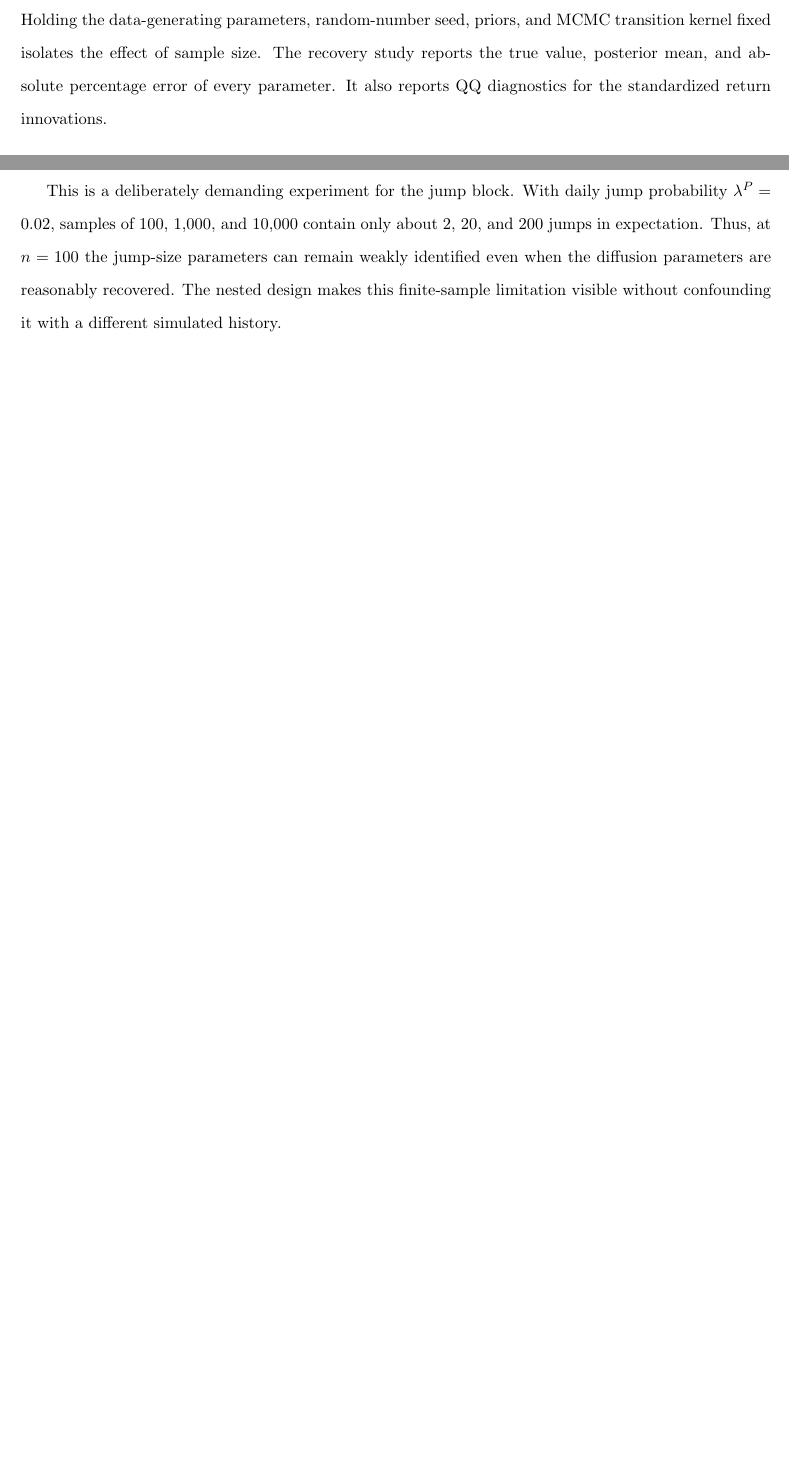
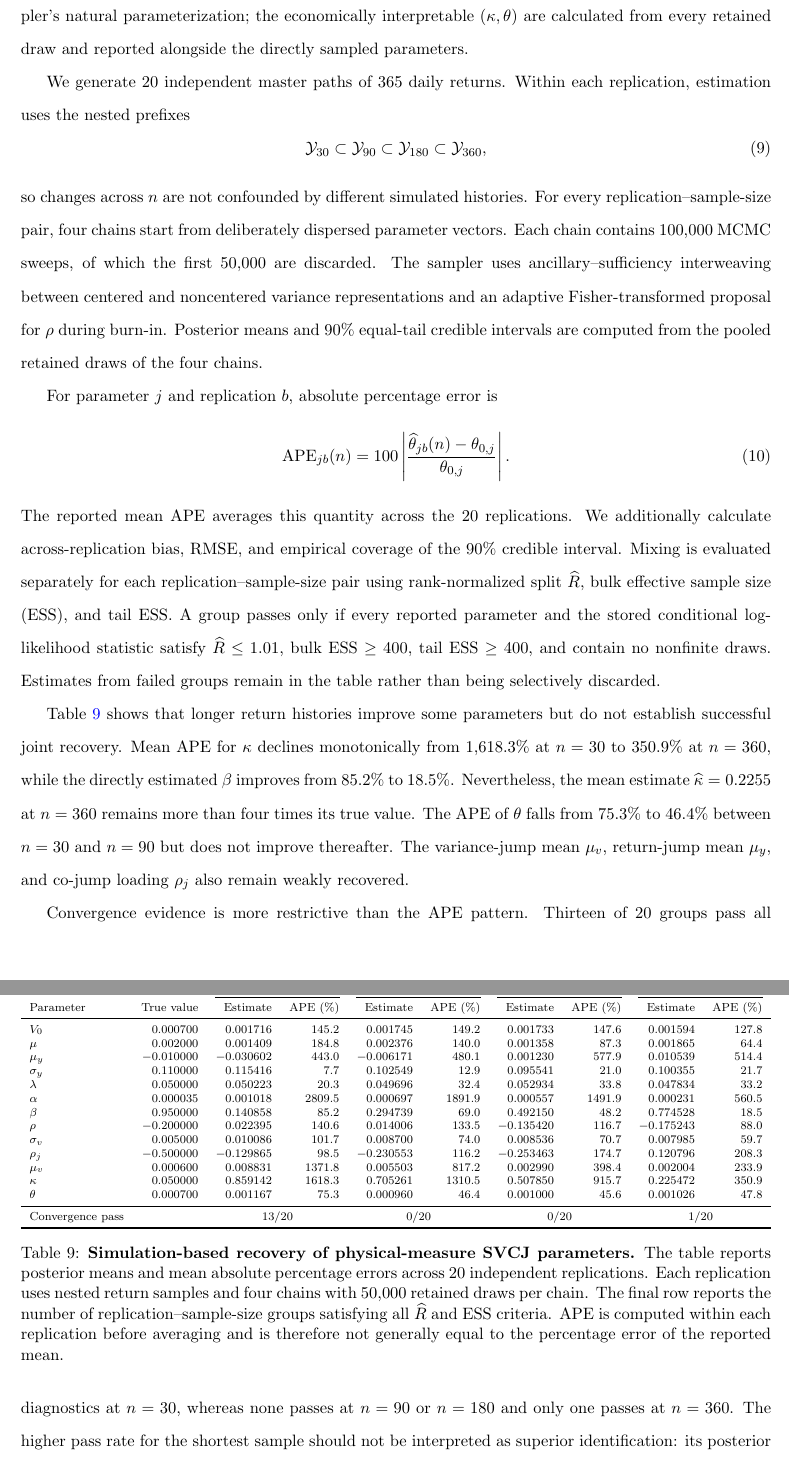
Before and after one commit to hc330jin/PK_manuscript_Chris, a LaTeX paper (SSRN.tex, which reads Sections/03_methodology.tex): two parts of pages 15 and 16 of 38 before the commit and two parts of pages 16 and 17 of 39 after it, joined at a grey line, cut at the place of the change, the shorter picture padded with empty space. Compiled offline with pdfLaTeX.

Commit message:
Update p simulation study

```diff
--- a/Sections/03_methodology.tex
+++ b/Sections/03_methodology.tex
@@ -40,16 +51,92 @@ the model from its nested prefixes,
+These values imply $\kappa=0.05$ and $\theta=0.0007$.  Estimation is carried
+out in $(\alpha,\beta)$ because this is the sampler's natural parameterization;
+the economically interpretable $(\kappa,\theta)$ are calculated from every
+retained draw and reported alongside the directly sampled parameters.
+
+We generate 20 independent master paths of 365 daily returns.  Within each
+replication, estimation uses the nested prefixes
 \begin{equation}
-\mathcal{Y}_{100}\subset\mathcal{Y}_{1000}
-\subset\mathcal{Y}_{10000}.
+\mathcal{Y}_{30}\subset\mathcal{Y}_{90}
+\subset\mathcal{Y}_{180}\subset\mathcal{Y}_{360},
 \end{equation}
-Holding the data-generating parameters, random-number seed, priors, and MCMC
-transition kernel fixed isolates the effect of sample size. The recovery study
-reports the true value, posterior mean, and absolute percentage error of every
-parameter. It also reports QQ diagnostics for the standardized return
-innovations.
+so changes across $n$ are not confounded by different simulated histories.
+For every replication--sample-size pair, four chains start from deliberately
+dispersed parameter vectors.  Each chain contains 100,000 MCMC sweeps, of
+which the first 50,000 are discarded.  The sampler uses ancillary--sufficiency
+interweaving between centered and noncentered variance representations and an
+adaptive Fisher-transformed proposal for $\rho$ during burn-in.  Posterior
+means and 90\% equal-tail credible intervals are computed from the pooled
+retained draws of the four chains.
 
-This is a deliberately demanding experiment for the jump block. With daily
-jump probability $\lambda^P=0.02$, samples of 100, 1,000, and 10,000 contain
-only about 2, 20, and 200 jumps in expectation. Thus, at $n=100$ the jump-size
-parameters can remain weakly identified even when the diffusion parameters are
-reasonably recovered. The nested design makes this finite-sample limitation
-visible without confounding it with a different simulated history.
+For parameter $j$ and replication $b$, absolute percentage error is
+\begin{equation}
+\operatorname{APE}_{jb}(n)
+=100\left|\frac{\widehat\theta_{jb}(n)-\theta_{0,j}}
+{\theta_{0,j}}\right|.
+\label{eq:p_parameter_ape}
+\end{equation}
+The reported mean APE averages this quantity across the 20 replications.
+We additionally calculate across-replication bias, RMSE, and empirical coverage
+of the 90\% credible interval.  Mixing is evaluated separately for each
+replication--sample-size pair using rank-normalized split $\widehat R$, bulk
+effective sample size (ESS), and tail ESS.  A group passes only if every
+reported parameter and the stored conditional log-likelihood statistic satisfy
+$\widehat R\leq1.01$, bulk ESS $\geq400$, tail ESS $\geq400$, and contain no
+nonfinite draws.  Estimates from failed groups remain in the table rather than
+being selectively discarded.
+
+\begin{table}[htbp]
+\centering
+\scriptsize
+\resizebox{\textwidth}{!}{%
+\begin{tabular}{lrrrrrrrrr}
+\toprule
+& & \multicolumn{2}{c}{$n=30$} & \multicolumn{2}{c}{$n=90$}
+& \multicolumn{2}{c}{$n=180$} & \multicolumn{2}{c}{$n=360$}\\
+\cmidrule(lr){3-4}\cmidrule(lr){5-6}\cmidrule(lr){7-8}\cmidrule(lr){9-10}
+Parameter & True value & Estimate & APE (\%) & Estimate & APE (\%)
+& Estimate & APE (\%) & Estimate & APE (\%)\\
+\midrule
+$V_0$      & 0.000700 & 0.001716 & 145.2 & 0.001745 & 149.2 & 0.001733 & 147.6 & 0.001594 & 127.8\\
+$\mu$      & 0.002000 & 0.001409 & 184.8 & 0.002376 & 140.0 & 0.001358 & 87.3 & 0.001865 & 64.4\\
+$\mu_y$    & $-0.010000$ & $-0.030602$ & 443.0 & $-0.006171$ & 480.1 & 0.001230 & 577.9 & 0.010539 & 514.4\\
+$\sigma_y$ & 0.110000 & 0.115416 & 7.7 & 0.102549 & 12.9 & 0.095541 & 21.0 & 0.100355 & 21.7\\
+$\lambda$  & 0.050000 & 0.050223 & 20.3 & 0.049696 & 32.4 & 0.052934 & 33.8 & 0.047834 & 33.2\\
+$\alpha$   & 0.000035 & 0.001018 & 2809.5 & 0.000697 & 1891.9 & 0.000557 & 1491.9 & 0.000231 & 560.5\\
+$\beta$    & 0.950000 & 0.140858 & 85.2 & 0.294739 & 69.0 & 0.492150 & 48.2 & 0.774528 & 18.5\\
+$\rho$     & $-0.200000$ & 0.022395 & 140.6 & 0.014006 & 133.5 & $-0.135420$ & 116.7 & $-0.175243$ & 88.0\\
+$\sigma_v$ & 0.005000 & 0.010086 & 101.7 & 0.008700 & 74.0 & 0.008536 & 70.7 & 0.007985 & 59.7\\
+$\rho_j$   & $-0.500000$ & $-0.129865$ & 98.5 & $-0.230553$ & 116.2 & $-0.253463$ & 174.7 & 0.120796 & 208.3\\
+$\mu_v$    & 0.000600 & 0.008831 & 1371.8 & 0.005503 & 817.2 & 0.002990 & 398.4 & 0.002004 & 233.9\\
+$\kappa$   & 0.050000 & 0.859142 & 1618.3 & 0.705261 & 1310.5 & 0.507850 & 915.7 & 0.225472 & 350.9\\
+$\theta$   & 0.000700 & 0.001167 & 75.3 & 0.000960 & 46.4 & 0.001000 & 45.6 & 0.001026 & 47.8\\
+\midrule
+Convergence pass & & \multicolumn{2}{c}{13/20} & \multicolumn{2}{c}{0/20}
+& \multicolumn{2}{c}{0/20} & \multicolumn{2}{c}{1/20}\\
+\bottomrule
+\end{tabular}%
+}
+\caption{\textbf{Simulation-based recovery of physical-measure SVCJ parameters.}
+The table reports posterior means and mean absolute percentage errors across
+20 independent replications.  Each replication uses nested return samples and
+four chains with 50,000 retained draws per chain.  The final row reports the
+number of replication--sample-size groups satisfying all $\widehat R$ and ESS
+criteria.  APE is computed within each replication before averaging and is
+therefore not generally equal to the percentage error of the reported mean.}
+\label{tab:p_parameter_recovery_simulation}
+\end{table}
+
+Table~\ref{tab:p_parameter_recovery_simulation} shows that longer return
+histories improve some parameters but do not establish successful joint
+recovery.  Mean APE for $\kappa$ declines monotonically from 1,618.3\% at
+$n=30$ to 350.9\% at $n=360$, while the directly estimated $\beta$ improves
+from 85.2\% to 18.5\%.  Nevertheless, the mean estimate
+$\widehat\kappa=0.2255$ at $n=360$ remains more than four times its true value.
+The APE of $\theta$ falls from 75.3\% to 46.4\% between $n=30$ and $n=90$ but
+does not improve thereafter.  The variance-jump mean $\mu_v$, return-jump mean
+$\mu_y$, and co-jump loading $\rho_j$ also remain weakly recovered.
+
+Convergence evidence is more restrictive than the APE pattern.  Thirteen of
+20 groups pass all diagnostics at $n=30$, whereas none passes at $n=90$ or
+$n=180$ and only one passes at $n=360$.  The higher pass rate for the shortest
+sample should not be interpreted as superior identification: its posterior is
```
Also changed, not shown: Sections/03_methodology.tex (52 more changed lines).
